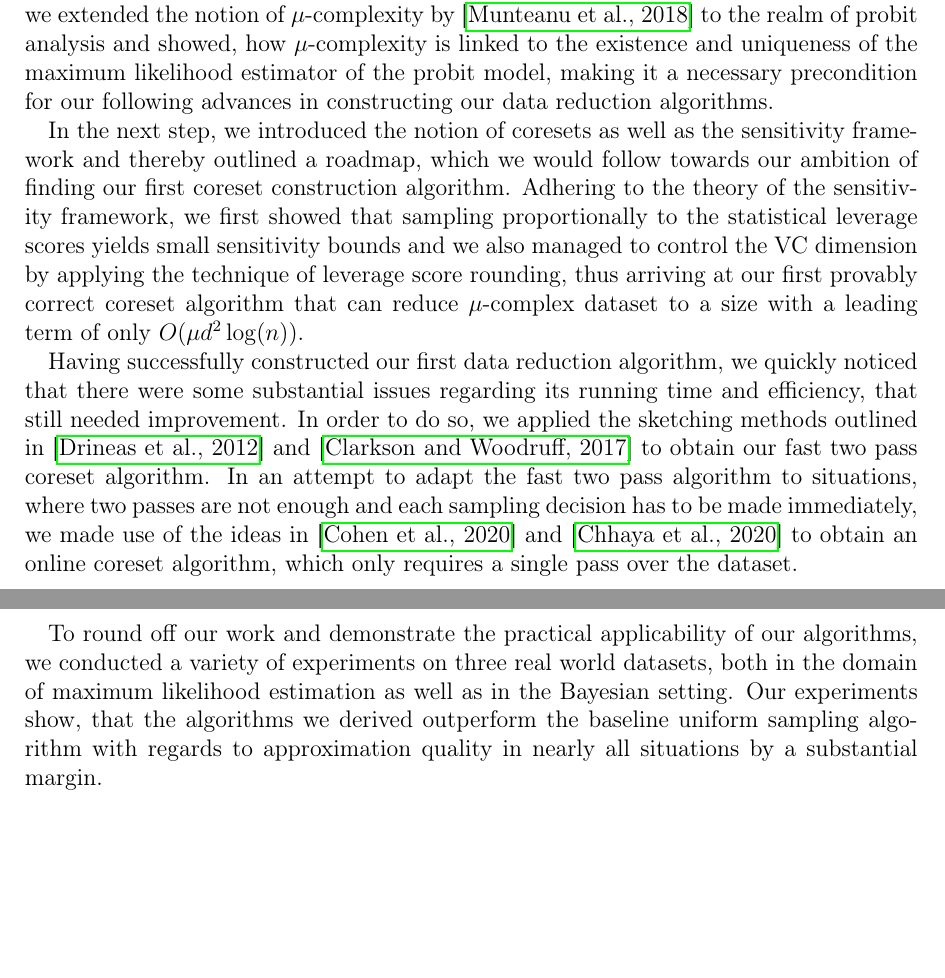
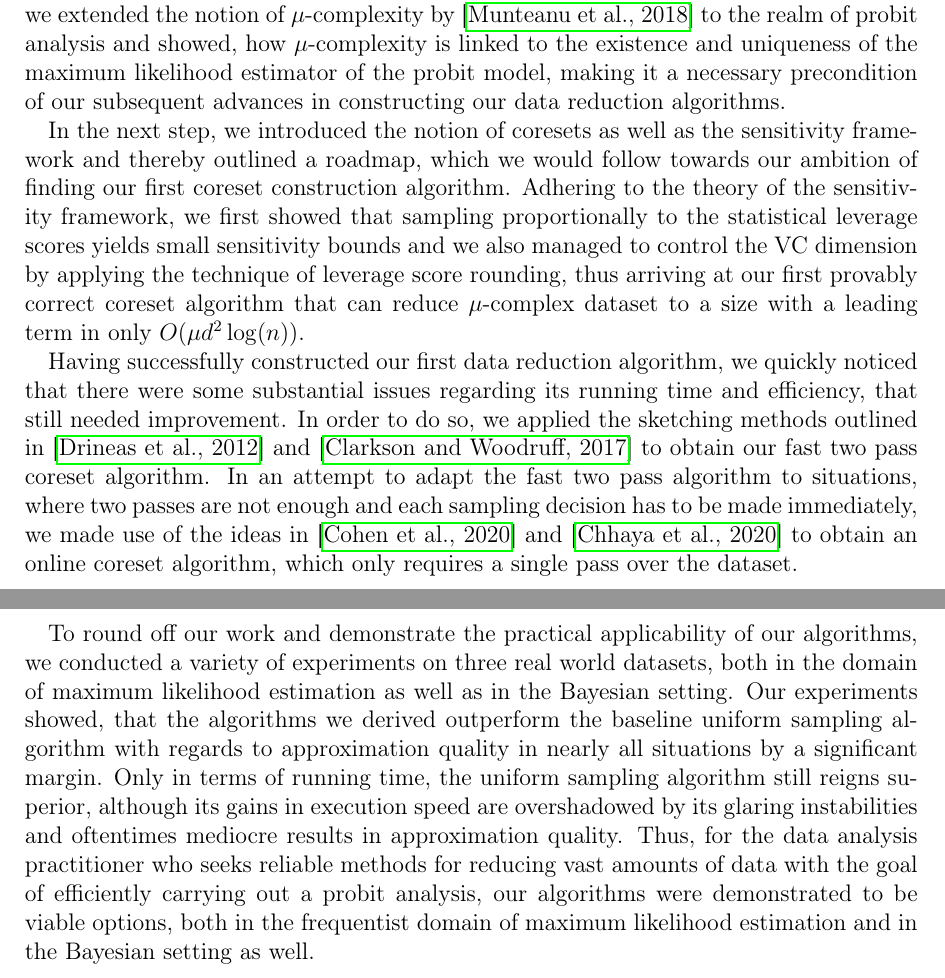
Before and after one commit to chr-peters/masters-thesis, a LaTeX thesis (masters_thesis_christian_peters.tex, which reads sections/conclusion.tex): two parts of pages 62 and 63 of 66, joined at a grey line, cut so that both start at the same text, the shorter picture padded with empty space. Compiled offline with pdfLaTeX.

Commit message:
finished contributions section

```diff
--- a/sections/conclusion.tex
+++ b/sections/conclusion.tex
@@ -14,7 +14,7 @@ Further, we extended the notion of $\mu$-complexity by
 \cite{on-coresets} to the realm of probit analysis and showed, how
 $\mu$-complexity is linked to the existence and uniqueness of the
 maximum likelihood estimator of the probit model, making it a
-necessary precondition for our following advances in constructing our
+necessary precondition of our subsequent advances in constructing our
 data reduction algorithms.
 
 In the next step, we introduced the notion of coresets as well as
@@ -27,7 +27,7 @@ scores yields small sensitivity bounds and we also managed to
 control the VC dimension by applying the technique of leverage
 score rounding, thus arriving at our first provably correct
 coreset algorithm that can reduce $\mu$-complex dataset to
-a size with a leading term of only $O(\mu d^2 \log(n))$.
+a size with a leading term in only $O(\mu d^2 \log(n))$.
 
 Having successfully constructed our first data reduction algorithm,
 we quickly noticed that there were some substantial issues regarding
@@ -46,7 +46,17 @@ To round off our work and demonstrate the practical applicability
 of our algorithms, we conducted a variety of experiments
 on three real world datasets, both in the domain of maximum
 likelihood estimation as well as in the Bayesian setting.
-Our experiments show, that the algorithms we derived
+Our experiments showed, that the algorithms we derived
 outperform the baseline uniform sampling algorithm with
 regards to approximation quality in
-nearly all situations by a substantial margin.
+nearly all situations by a significant margin.
+Only in terms of running time, the uniform sampling algorithm
+still reigns superior, although its gains in execution speed
+are overshadowed by its glaring instabilities and oftentimes
+mediocre results in approximation quality.
+Thus, for the data analysis practitioner who seeks reliable
+methods for reducing vast amounts of data with the goal
+of efficiently carrying out a probit analysis,
+our algorithms were demonstrated to be
+viable options, both in the frequentist domain of maximum
+likelihood estimation and in the Bayesian setting as well.
```
